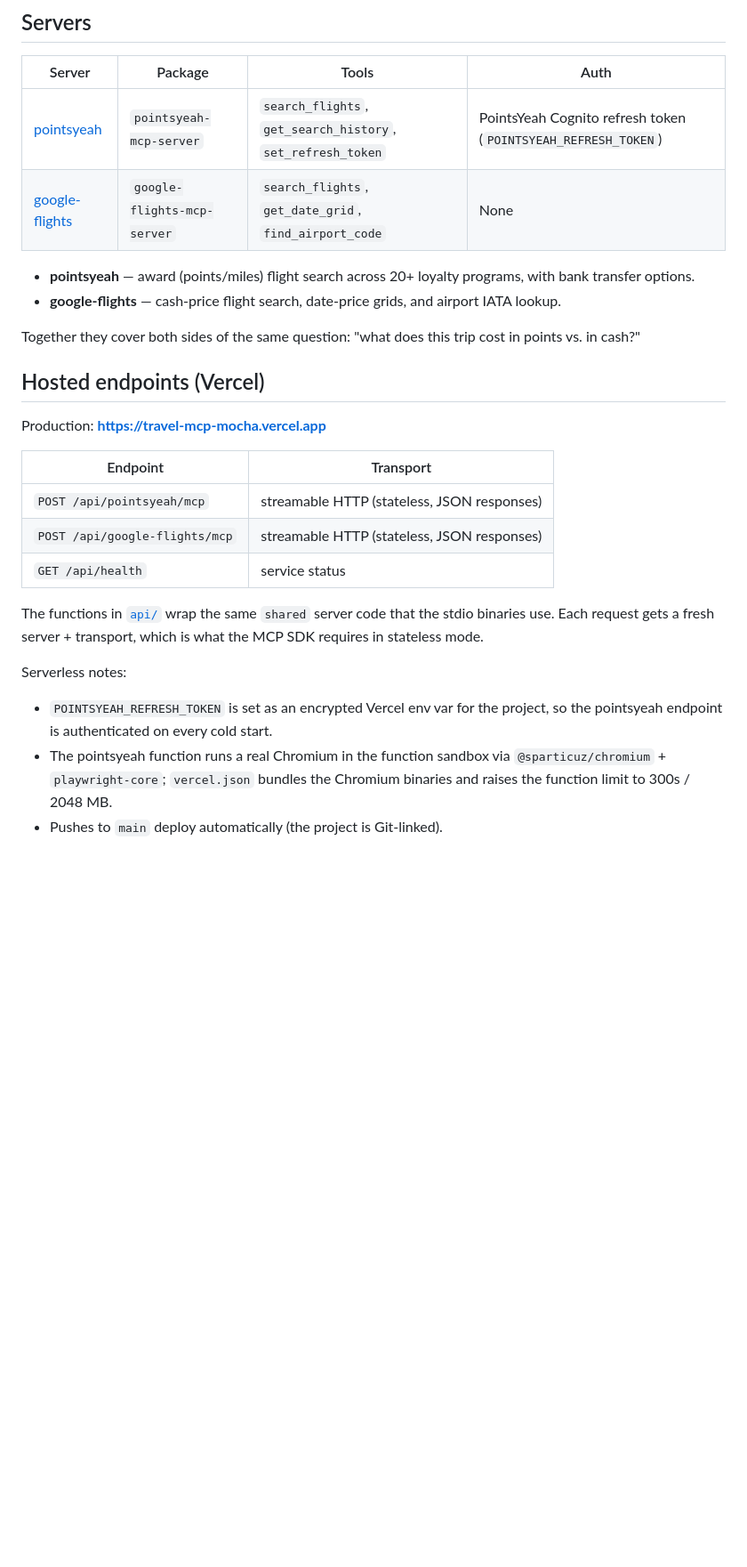
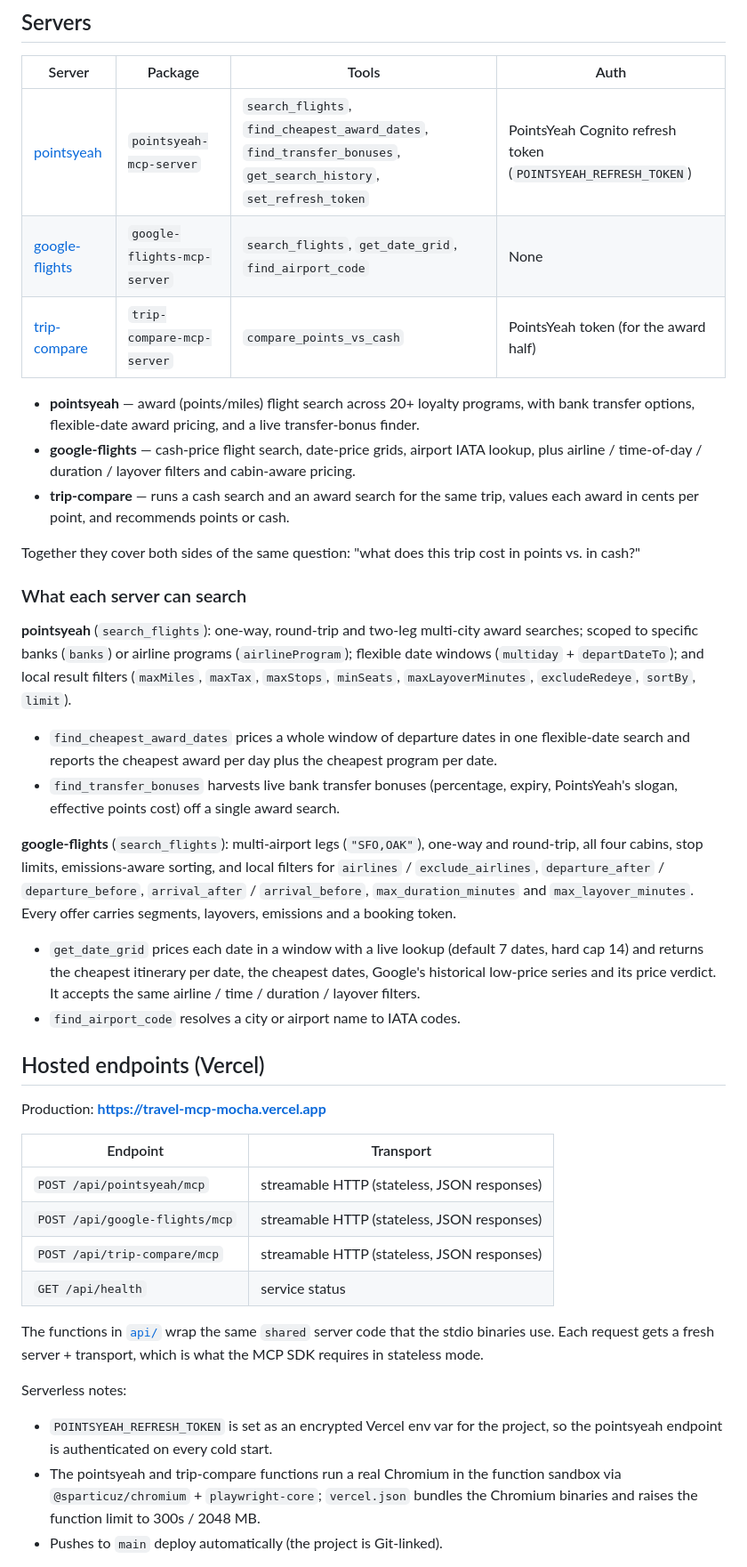
Before and after one commit to kingdogisme/travel-mcp, a Markdown page: README.md, the part around one of its changes. Shown at 89% size. Rendered like a GitHub page; blank space fills up the shorter version.

Commit message:
Document the trip-compare server, new search tools and cabin behaviour

```diff
--- a/README.md
+++ b/README.md
@@ -8,14 +8,43 @@ about and free to evolve independently.
 
 | Server | Package | Tools | Auth |
 | --- | --- | --- | --- |
-| [pointsyeah](./servers/pointsyeah) | `pointsyeah-mcp-server` | `search_flights`, `get_search_history`, `set_refresh_token` | PointsYeah Cognito refresh token (`POINTSYEAH_REFRESH_TOKEN`) |
+| [pointsyeah](./servers/pointsyeah) | `pointsyeah-mcp-server` | `search_flights`, `find_cheapest_award_dates`, `find_transfer_bonuses`, `get_search_history`, `set_refresh_token` | PointsYeah Cognito refresh token (`POINTSYEAH_REFRESH_TOKEN`) |
 | [google-flights](./servers/google-flights) | `google-flights-mcp-server` | `search_flights`, `get_date_grid`, `find_airport_code` | None |
+| [trip-compare](./servers/trip-compare) | `trip-compare-mcp-server` | `compare_points_vs_cash` | PointsYeah token (for the award half) |
 
-- **pointsyeah** — award (points/miles) flight search across 20+ loyalty programs, with bank transfer options.
-- **google-flights** — cash-price flight search, date-price grids, and airport IATA lookup.
+- **pointsyeah** — award (points/miles) flight search across 20+ loyalty programs, with bank transfer options, flexible-date award pricing, and a live transfer-bonus finder.
+- **google-flights** — cash-price flight search, date-price grids, airport IATA lookup, plus airline / time-of-day / duration / layover filters and cabin-aware pricing.
+- **trip-compare** — runs a cash search and an award search for the same trip, values each award in cents per point, and recommends points or cash.
 
 Together they cover both sides of the same question: "what does this trip cost
 in points vs. in cash?"
+
+### What each server can search
+
+**pointsyeah** (`search_flights`): one-way, round-trip and two-leg multi-city
+award searches; scoped to specific banks (`banks`) or airline programs
+(`airlineProgram`); flexible date windows (`multiday` + `departDateTo`); and
+local result filters (`maxMiles`, `maxTax`, `maxStops`, `minSeats`,
+`maxLayoverMinutes`, `excludeRedeye`, `sortBy`, `limit`).
+
+- `find_cheapest_award_dates` prices a whole window of departure dates in one
+  flexible-date search and reports the cheapest award per day plus the cheapest
+  program per date.
+- `find_transfer_bonuses` harvests live bank transfer bonuses (percentage,
+  expiry, PointsYeah's slogan, effective points cost) off a single award search.
+
+**google-flights** (`search_flights`): multi-airport legs (`"SFO,OAK"`),
+one-way and round-trip, all four cabins, stop limits, emissions-aware sorting,
+and local filters for `airlines` / `exclude_airlines`, `departure_after` /
+`departure_before`, `arrival_after` / `arrival_before`, `max_duration_minutes`
+and `max_layover_minutes`. Every offer carries segments, layovers, emissions
+and a booking token.
+
+- `get_date_grid` prices each date in a window with a live lookup (default 7
+  dates, hard cap 14) and returns the cheapest itinerary per date, the cheapest
+  dates, Google's historical low-price series and its price verdict. It accepts
+  the same airline / time / duration / layover filters.
+- `find_airport_code` resolves a city or airport name to IATA codes.
 
 ## Hosted endpoints (Vercel)
 
@@ -25,6 +54,7 @@ Production: **https://travel-mcp-mocha.vercel.app**
 | --- | --- |
 | `POST /api/pointsyeah/mcp` | streamable HTTP (stateless, JSON responses) |
 | `POST /api/google-flights/mcp` | streamable HTTP (stateless, JSON responses) |
+| `POST /api/trip-compare/mcp` | streamable HTTP (stateless, JSON responses) |
 | `GET /api/health` | service status |
 
 The functions in [`api/`](./api) wrap the same `shared` server code that the
@@ -35,9 +65,9 @@ Serverless notes:
 
 - `POINTSYEAH_REFRESH_TOKEN` is set as an encrypted Vercel env var for the
   project, so the pointsyeah endpoint is authenticated on every cold start.
-- The pointsyeah function runs a real Chromium in the function sandbox via
-  `@sparticuz/chromium` + `playwright-core`; `vercel.json` bundles the Chromium
-  binaries and raises the function limit to 300s / 2048 MB.
+- The pointsyeah and trip-compare functions run a real Chromium in the function
+  sandbox via `@sparticuz/chromium` + `playwright-core`; `vercel.json` bundles
+  the Chromium binaries and raises the function limit to 300s / 2048 MB.
 - Pushes to `main` deploy automatically (the project is Git-linked).
 
 Connecting it to ChatGPT: add a custom MCP server pointing at
```
Also changed, not shown: other parts of README.md (+21 -0 lines).
